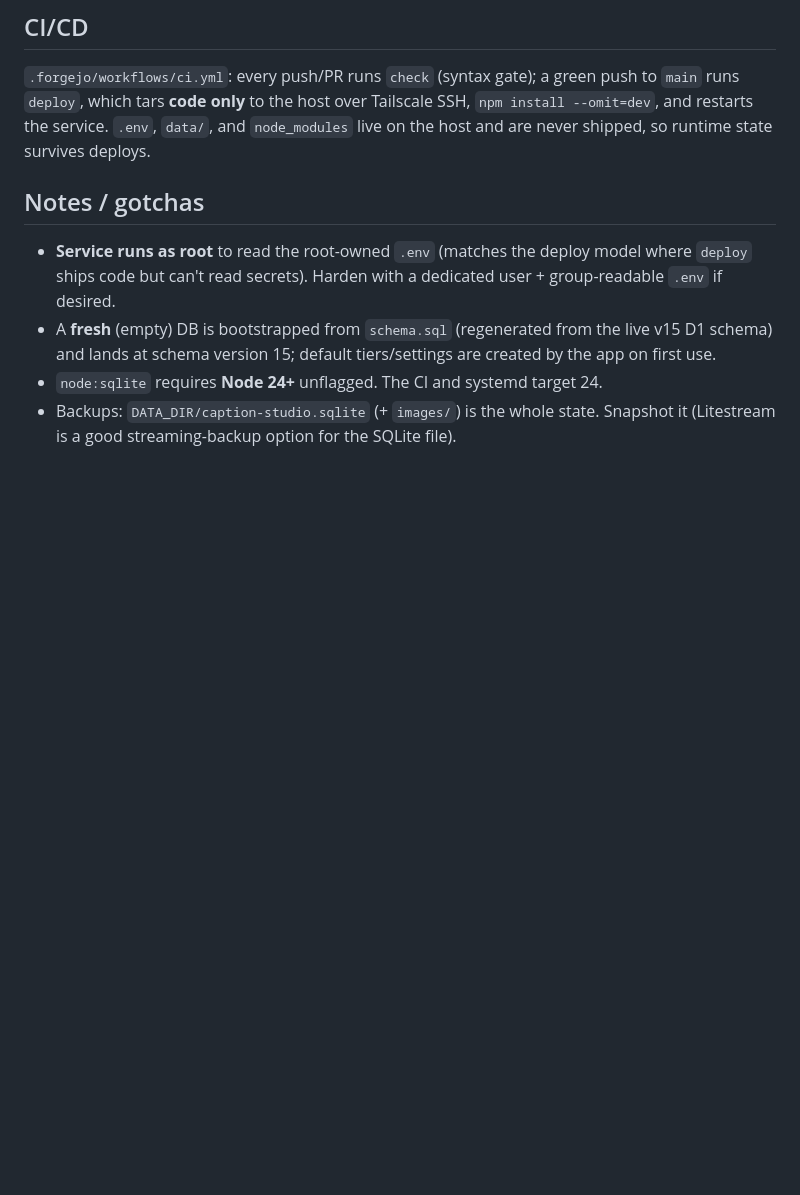
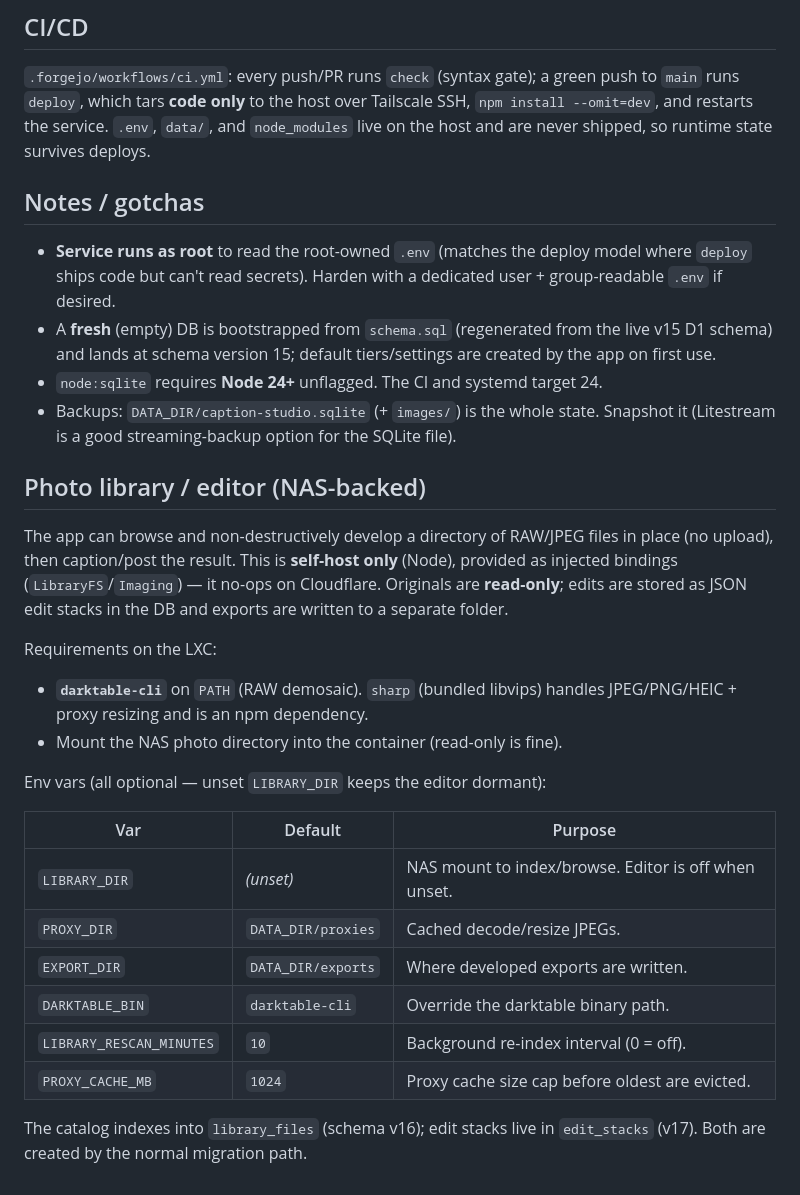
Before and after one commit to zooper/caption-generator, a Markdown page: SELFHOST.md, the part around the change. GitHub-like rendering; blank space fills up the shorter version.

Commit message:
docs(selfhost): document photo-library editor env vars + darktable-cli requirement

```diff
--- a/SELFHOST.md
+++ b/SELFHOST.md
@@ -92,3 +92,30 @@ state survives deploys.
 - `node:sqlite` requires **Node 24+** unflagged. The CI and systemd target 24.
 - Backups: `DATA_DIR/caption-studio.sqlite` (+ `images/`) is the whole state.
   Snapshot it (Litestream is a good streaming-backup option for the SQLite file).
+
+## Photo library / editor (NAS-backed)
+
+The app can browse and non-destructively develop a directory of RAW/JPEG files
+in place (no upload), then caption/post the result. This is **self-host only**
+(Node), provided as injected bindings (`LibraryFS`/`Imaging`) — it no-ops on
+Cloudflare. Originals are **read-only**; edits are stored as JSON edit stacks in
+the DB and exports are written to a separate folder.
+
+Requirements on the LXC:
+- **`darktable-cli`** on `PATH` (RAW demosaic). `sharp` (bundled libvips) handles
+  JPEG/PNG/HEIC + proxy resizing and is an npm dependency.
+- Mount the NAS photo directory into the container (read-only is fine).
+
+Env vars (all optional — unset `LIBRARY_DIR` keeps the editor dormant):
+
+| Var | Default | Purpose |
+|-----|---------|---------|
+| `LIBRARY_DIR` | _(unset)_ | NAS mount to index/browse. Editor is off when unset. |
+| `PROXY_DIR` | `DATA_DIR/proxies` | Cached decode/resize JPEGs. |
+| `EXPORT_DIR` | `DATA_DIR/exports` | Where developed exports are written. |
+| `DARKTABLE_BIN` | `darktable-cli` | Override the darktable binary path. |
+| `LIBRARY_RESCAN_MINUTES` | `10` | Background re-index interval (0 = off). |
+| `PROXY_CACHE_MB` | `1024` | Proxy cache size cap before oldest are evicted. |
+
+The catalog indexes into `library_files` (schema v16); edit stacks live in
+`edit_stacks` (v17). Both are created by the normal migration path.
```
